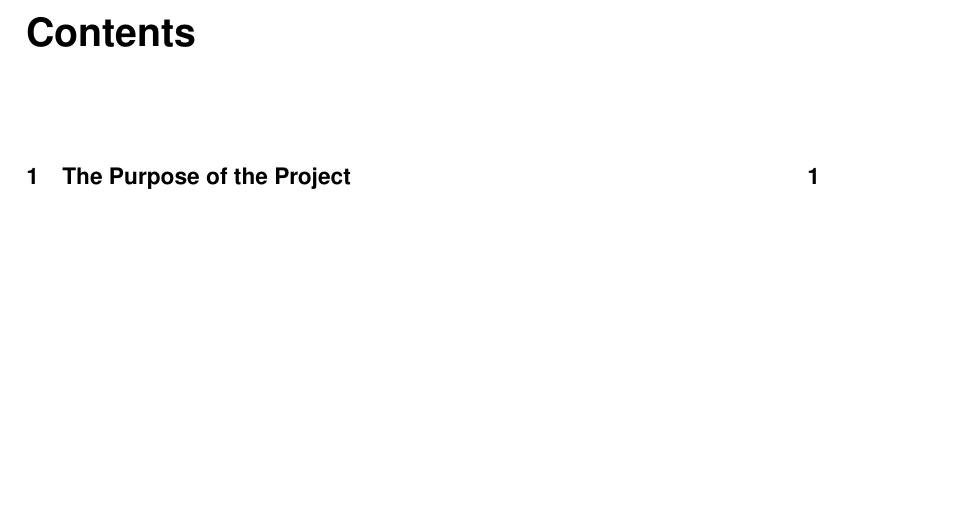
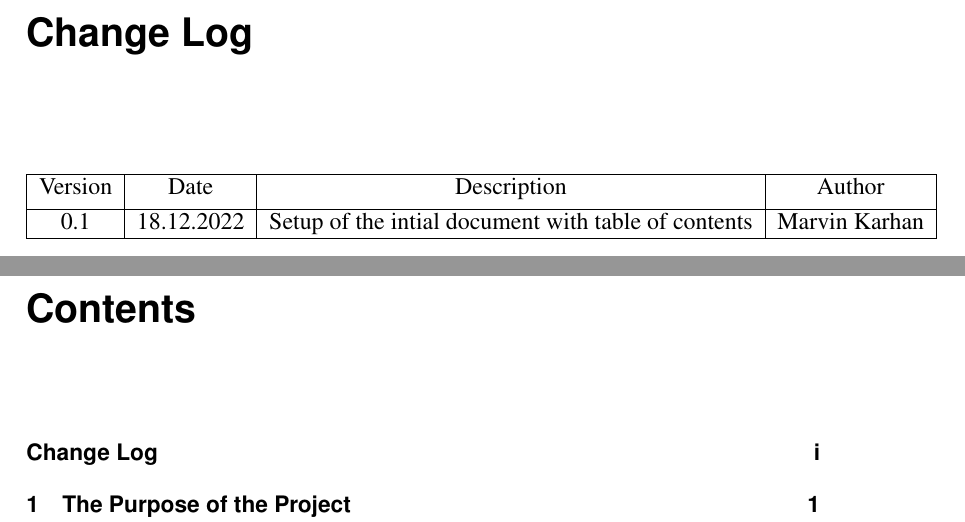
Before and after one commit to marvinkarhan/PSE-Requirements-Specification, a LaTeX thesis (latex/tex/thesis.tex, which reads latex/tex/kapitel/changelog.tex): part of page 2 of 25 before the commit and two parts of pages 2 and 3 of 26 after it, the two joined at a grey line, cut at the place of the change, the shorter picture padded with empty space. Compiled offline with pdfLaTeX.

Commit message:
Add: version/change log

```diff
--- /dev/null
+++ b/latex/tex/kapitel/changelog.tex
@@ -0,0 +1,11 @@
+\chapter{Change Log}
+
+\begin{center}
+  \begin{tabular}{| c | c | c | c|}
+   \hline
+   Version & Date & Description & Author \\ [0.5ex]
+   \hline
+   0.1 & 18.12.2022 & Setup of the intial document with table of contents & Marvin Karhan \\
+   \hline
+  \end{tabular}
+  \end{center}
```
Also changed, not shown: latex/tex/thesis.tex (+2 -0 lines).
